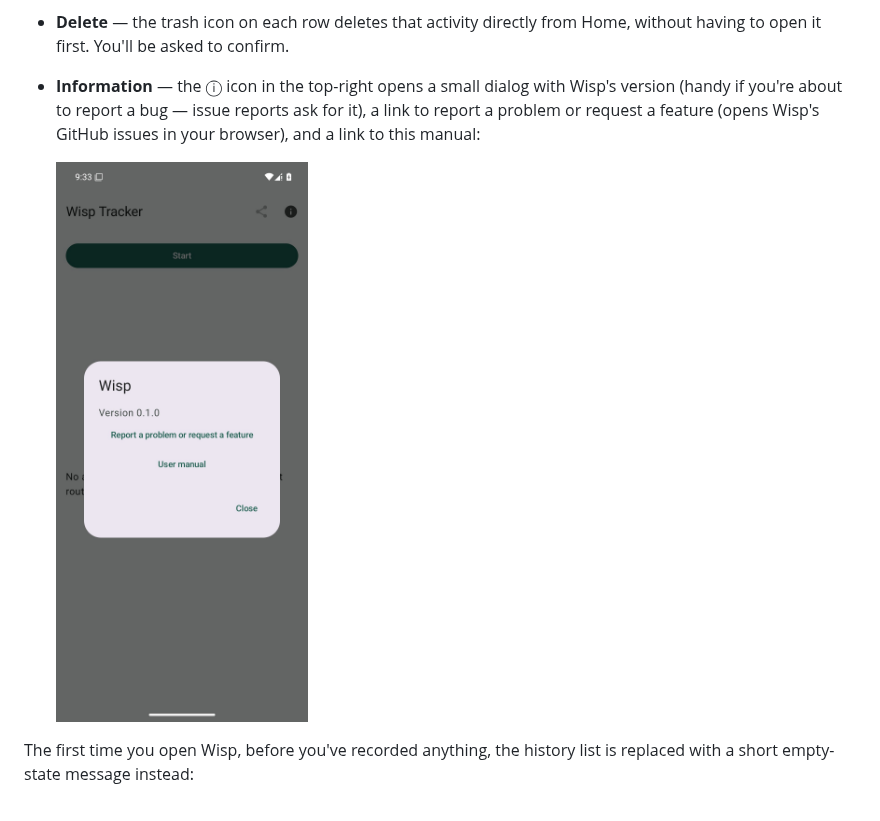
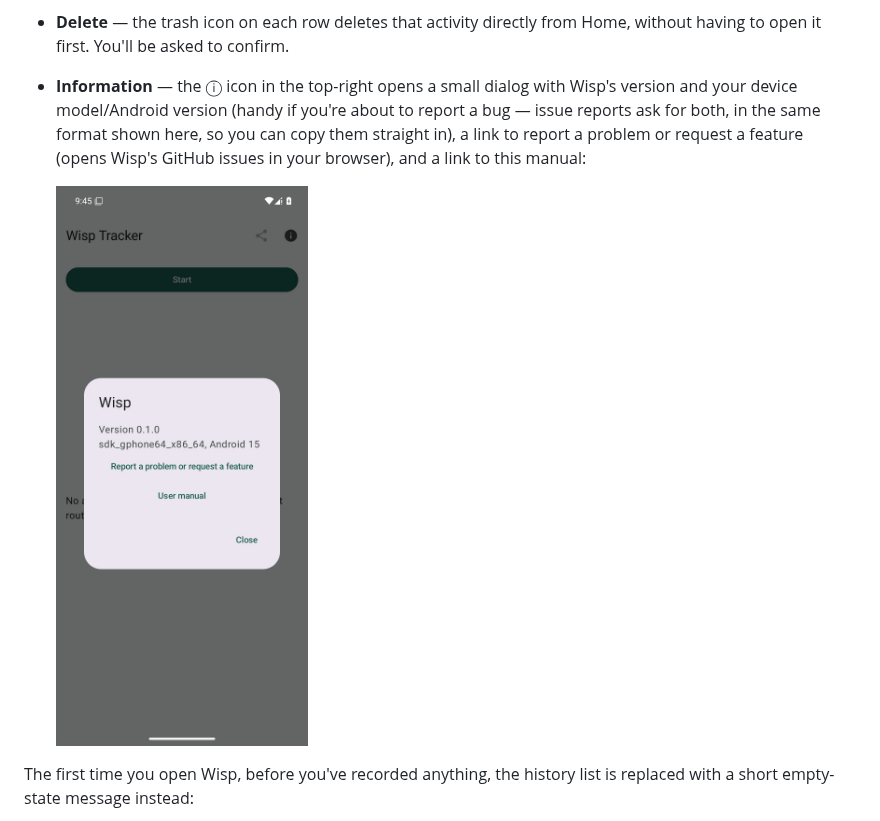
Before and after one commit to tomasbjerre/wisp, a Markdown page: docs/user-manual.md, the part around the change. GitHub-like rendering; pictures changed too: docs/screenshots/information-dialog.jpg.

```diff
--- a/docs/user-manual.md
+++ b/docs/user-manual.md
@@ -27,9 +27,11 @@ This is what you see when you open Wisp. It has:
 - **Delete** — the trash icon on each row deletes that activity directly
   from Home, without having to open it first. You'll be asked to confirm.
 - **Information** — the ⓘ icon in the top-right opens a small dialog with
-  Wisp's version (handy if you're about to report a bug — issue reports
-  ask for it), a link to report a problem or request a feature (opens
-  Wisp's GitHub issues in your browser), and a link to this manual:
+  Wisp's version and your device model/Android version (handy if you're
+  about to report a bug — issue reports ask for both, in the same
+  format shown here, so you can copy them straight in), a link to
+  report a problem or request a feature (opens Wisp's GitHub issues in
+  your browser), and a link to this manual:
 
   <img src="screenshots/information-dialog.jpg" alt="Information dialog with app version and links" width="300">
 
```
Also changed, not shown: specs/ui-flows.md (+4 -2 lines), 3 other files.
